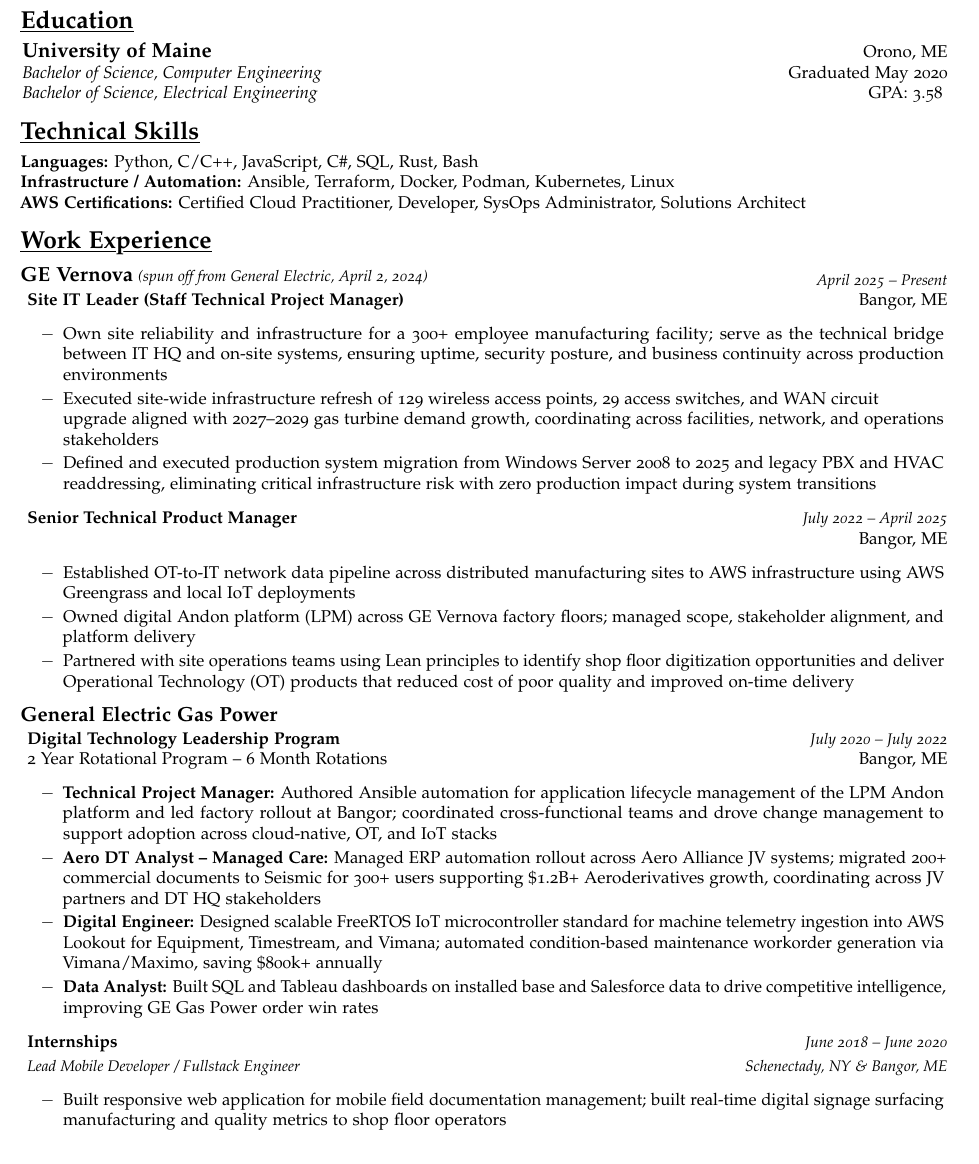
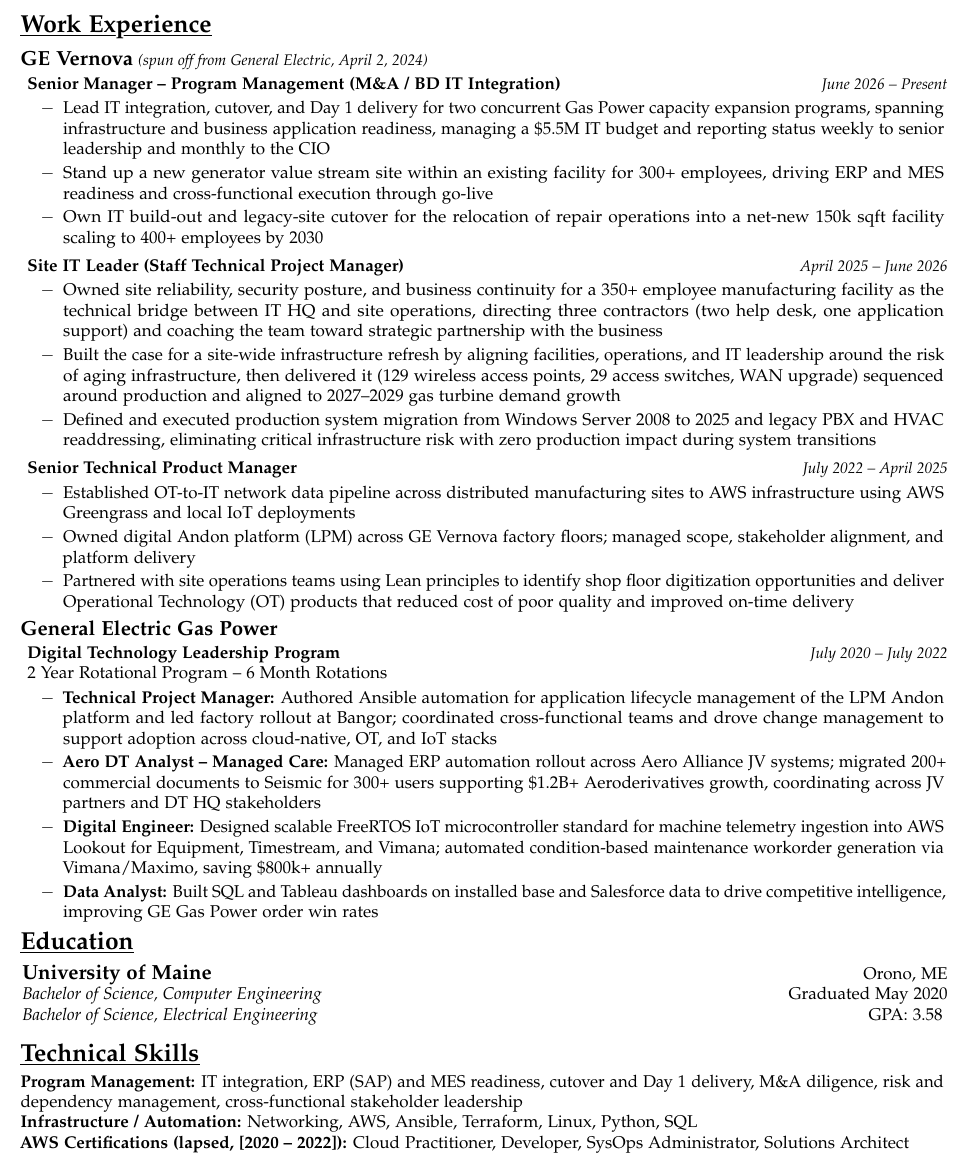
Before and after one commit to iburistu/resume, a LaTeX CV (resume.tex): part of the page, cut so that both start at the same text. Compiled offline with pdfLaTeX.

Commit message:
chore: update with new job

```diff
--- a/resume.tex
+++ b/resume.tex
@@ -15,24 +10,16 @@
 \usepackage{enumitem}
 \usepackage{microtype}
 
-%-----------FONT-----------------
-\usepackage[sc,osf]{mathpazo}
+\usepackage[sc]{mathpazo}
 \allsectionsfont{\sffamily}
 
-%-----------COMPATIBILITY-----------------
 \input{glyphtounicode}
 \pdfgentounicode=1
 
-%----------SETUP-----------------
 \pagenumbering{gobble}
-% NAME HERE!
 \def\name{Zachary Linkletter}
-% Remove paragraph indentation
 \setlength\parindent{0pt}
-% Set up the header spacing
 \def\headerSpace{40pt}
-
-%----------CUSTOM COMMANDS-----------------
 
 \renewcommand{\ULdepth}{1.8pt}
 \contourlength{1.15pt}
@@ -89,38 +67,28 @@
-\textbf{\fancyunderline{\Large Education}}
-\vspace{4pt}
-
-\resumeEducation
-    {University of Maine}{Orono, ME}
-    {Bachelor of Science, Computer Engineering}{Graduated May 2020}{Bachelor of Science, Electrical Engineering}{GPA: 3.58}
-
-%-----------TECHNICAL SKILLS-----------------
-\textbf{\fancyunderline{\Large Technical Skills}}
-
-\begin{itemize}[leftmargin=0pt]
-    \textbf{Languages:} Python, C/C++, JavaScript, C\#, SQL, Rust, Bash \\
-    \textbf{Infrastructure / Automation:} Ansible, Terraform, Docker, Podman, Kubernetes, Linux \\
-    \textbf{AWS Certifications:} Certified Cloud Practitioner, Developer, SysOps Administrator, Solutions Architect
-\end{itemize}
-
-%-----------WORK EXPERIENCE-----------------
 \textbf{\fancyunderline{\Large Work Experience}}
 \vspace{5pt}
 
 \textbf{\large GE Vernova} \textit{\small (spun off from General Electric, April 2, 2024)}
-\vspace{-10pt}
 
+    \vspace{2pt}
     \begin{tabular*}{1.015\textwidth}{l@{\extracolsep{\fill}}r}
-        \hspace{-2pt}& \textit{\small April 2025 -- Present} \\
-        \hspace{-2pt}\textbf{Site IT Leader (Staff Technical Project Manager)}& Bangor, ME \\
+        \hspace{-2pt}\textbf{Senior Manager -- Program Management (M\&A / BD IT Integration)}& \textit{\small June 2026 -- Present} \\
     \end{tabular*}
     \begin{details}
-        \item[$-$] Own site reliability and infrastructure for a 300+ employee manufacturing facility; serve as the technical bridge between IT HQ and on-site systems, ensuring uptime, security posture, and business continuity across production environments
-        \item[$-$] Executed site-wide infrastructure refresh of 129 wireless access points, 29 access switches, and WAN circuit \\ upgrade aligned with 2027--2029 gas turbine demand growth, coordinating across facilities, network, and operations stakeholders
+        \item[$-$] Lead IT integration, cutover, and Day 1 delivery for two concurrent Gas Power capacity expansion programs, spanning infrastructure and business application readiness, managing a \$5.5M IT budget and reporting status weekly to senior leadership and monthly to the CIO
+        \item[$-$] Stand up a new generator value stream site within an existing facility for 300+ employees, driving ERP and MES readiness and cross-functional execution through go-live
+        \item[$-$] Own IT build-out and legacy-site cutover for the relocation of repair operations into a net-new 150k sqft facility scaling to 400+ employees by 2030
+        % \item[$-$] Assess target IT environments and integration scope during M\&A diligence to inform deal planning
+    \end{details}
+    \begin{tabular*}{1.015\textwidth}{l@{\extracolsep{\fill}}r}
+        \hspace{-2pt}\textbf{Site IT Leader (Staff Technical Project Manager)}& \textit{\small April 2025 -- June 2026} \\
+    \end{tabular*}
+    \begin{details}
+        \item[$-$] Owned site reliability, security posture, and business continuity for a 350+ employee manufacturing facility as the technical bridge between IT HQ and site operations, directing three contractors (two help desk, one application support) and coaching the team toward strategic partnership with the business
+        \item[$-$] Built the case for a site-wide infrastructure refresh by aligning facilities, operations, and IT leadership around the risk of aging infrastructure, then delivered it (129 wireless access points, 29 access switches, WAN upgrade) sequenced around production and aligned to 2027--2029 gas turbine demand growth
         \item[$-$] Defined and executed production system migration from Windows Server 2008 to 2025 and legacy PBX and HVAC readdressing, eliminating critical infrastructure risk with zero production impact during system transitions
     \end{details}
     \begin{tabular*}{1.015\textwidth}{l@{\extracolsep{\fill}}r}
         \hspace{-2pt}\textbf{Senior Technical Product Manager}& \textit{\small July 2022 -- April 2025} \\
-        \hspace{-2pt}& Bangor, ME \\
     \end{tabular*}
     \begin{details}
         \item[$-$] Established OT-to-IT network data pipeline across distributed manufacturing sites to AWS infrastructure using AWS Greengrass and local IoT deployments
@@ -132,7 +100,7 @@
     \vspace{4pt}
     \begin{tabular*}{1.015\textwidth}{l@{\extracolsep{\fill}}r}
         \hspace{-2pt}\textbf{Digital Technology Leadership Program} & \textit{\small July 2020 -- July 2022} \\
-        \hspace{-2pt}2 Year Rotational Program -- 6 Month Rotations & Bangor, ME \\
+        \hspace{-2pt}2 Year Rotational Program -- 6 Month Rotations & \\
     \end{tabular*}
     \begin{details}
         \item[$-$] \textbf{Technical Project Manager:} Authored Ansible automation for application lifecycle management of the LPM Andon platform and led factory rollout at Bangor; coordinated cross-functional teams and drove change management to support adoption across cloud-native, OT, and IoT stacks
@@ -140,12 +108,21 @@
         \item[$-$] \textbf{Digital Engineer:} Designed scalable FreeRTOS IoT microcontroller standard for machine telemetry ingestion into AWS Lookout for Equipment, Timestream, and Vimana; automated condition-based maintenance workorder generation via Vimana/Maximo, saving \$800k+ annually
         \item[$-$] \textbf{Data Analyst:} Built SQL and Tableau dashboards on installed base and Salesforce data to drive competitive intelligence, improving GE Gas Power order win rates
     \end{details}
-    \begin{tabular*}{1.015\textwidth}{l@{\extracolsep{\fill}}r}
-        \hspace{-2pt}\textbf{Internships} & \textit{\small June 2018 -- June 2020} \\[2pt]
-        \hspace{-2pt}\textit{\small Lead Mobile Developer / Fullstack Engineer} & \textit{\small Schenectady, NY \& Bangor, ME} \\
-    \end{tabular*}
-    \begin{details}
-        \item[$-$] Built responsive web application for mobile field documentation management; built real-time digital signage surfacing manufacturing and quality metrics to shop floor operators
-    \end{details}
+
+\textbf{\fancyunderline{\Large Education}}
+\vspace{4pt}
+
+\resumeEducation
+    {University of Maine}{Orono, ME}
+    {Bachelor of Science, Computer Engineering}{Graduated May 2020}{Bachelor of Science, Electrical Engineering}{GPA: 3.58}
+
+\textbf{\fancyunderline{\Large Technical Skills}}
+
+\begin{itemize}[leftmargin=0pt]
+    \textbf{Program Management:} IT integration, ERP (SAP) and MES readiness, cutover and Day 1 delivery, M\&A diligence, risk and dependency management, cross-functional stakeholder leadership \\
+    \textbf{Infrastructure / Automation:} Networking, AWS, Ansible, Terraform, Linux, Python, SQL \\
+    \textbf{AWS Certifications (lapsed, [2020 -- 2022]):} Cloud Practitioner, Developer, SysOps Administrator, Solutions Architect
+\end{itemize}
+
 
 \end{document}
```
Also changed, not shown: resume.tex (36 more changed lines).
